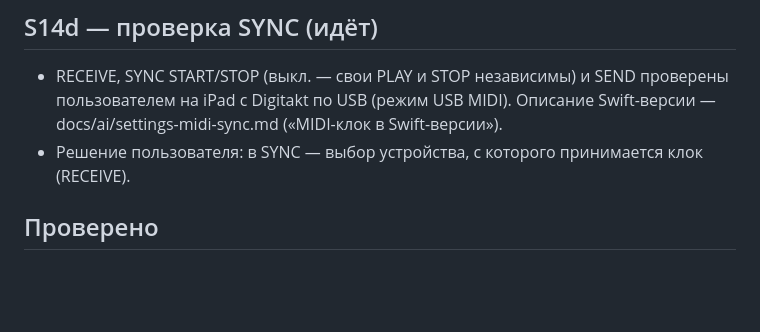
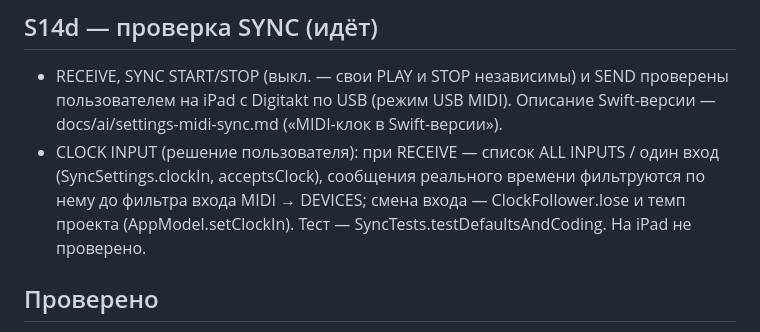
Before and after one commit to djPtrvch/JAMbo, a Markdown page: docs/SWIFT_MILESTONE_S14.md, the part around the change. Drawn GitHub-style; blank space fills up the shorter version.

```diff
--- a/docs/SWIFT_MILESTONE_S14.md
+++ b/docs/SWIFT_MILESTONE_S14.md
@@ -111,7 +111,7 @@
 
 ## S14d — проверка SYNC (идёт)
 - RECEIVE, SYNC START/STOP (выкл. — свои PLAY и STOP независимы) и SEND проверены пользователем на iPad с Digitakt по USB (режим USB MIDI). Описание Swift-версии — docs/ai/settings-midi-sync.md («MIDI-клок в Swift-версии»).
-- Решение пользователя: в SYNC — выбор устройства, с которого принимается клок (RECEIVE).
+- CLOCK INPUT (решение пользователя): при RECEIVE — список ALL INPUTS / один вход (SyncSettings.clockIn, acceptsClock), сообщения реального времени фильтруются по нему до фильтра входа MIDI → DEVICES; смена входа — ClockFollower.lose и темп проекта (AppModel.setClockIn). Тест — SyncTests.testDefaultsAndCoding. На iPad не проверено.
 
 ## Проверено
 S14w — на iPad; CoreTests — 304 (новые: EngineIconTests — testPreviewsMatchPrototype, testGridFiniteInField, testEachKnobChangesIcon, testTableFrame; testApplyKnobsToAllPages, testFeedbackFollowsResolveAcrossInputs; убраны прежние тесты иконок веба). S14v — на iPad. S14a — тесты Core (HeavyLoadTests), DIAGNOSTICS на iPad. CoreTests — 298 (S14a: testHeavyProjectProfile, testProfileOffAndOn); 296 (новые: testMoveRow, testPasteTrackKeepsOwnPatterns, testClipSpeed, testQueuedClipAfterSlowClip, testSameNameIgnoresAudioExtension).
```
Also changed, not shown: docs/ai/settings-midi-sync.md (+1 -1 lines), docs/handoffs/HANDOFF.md (+2 -1 lines).
